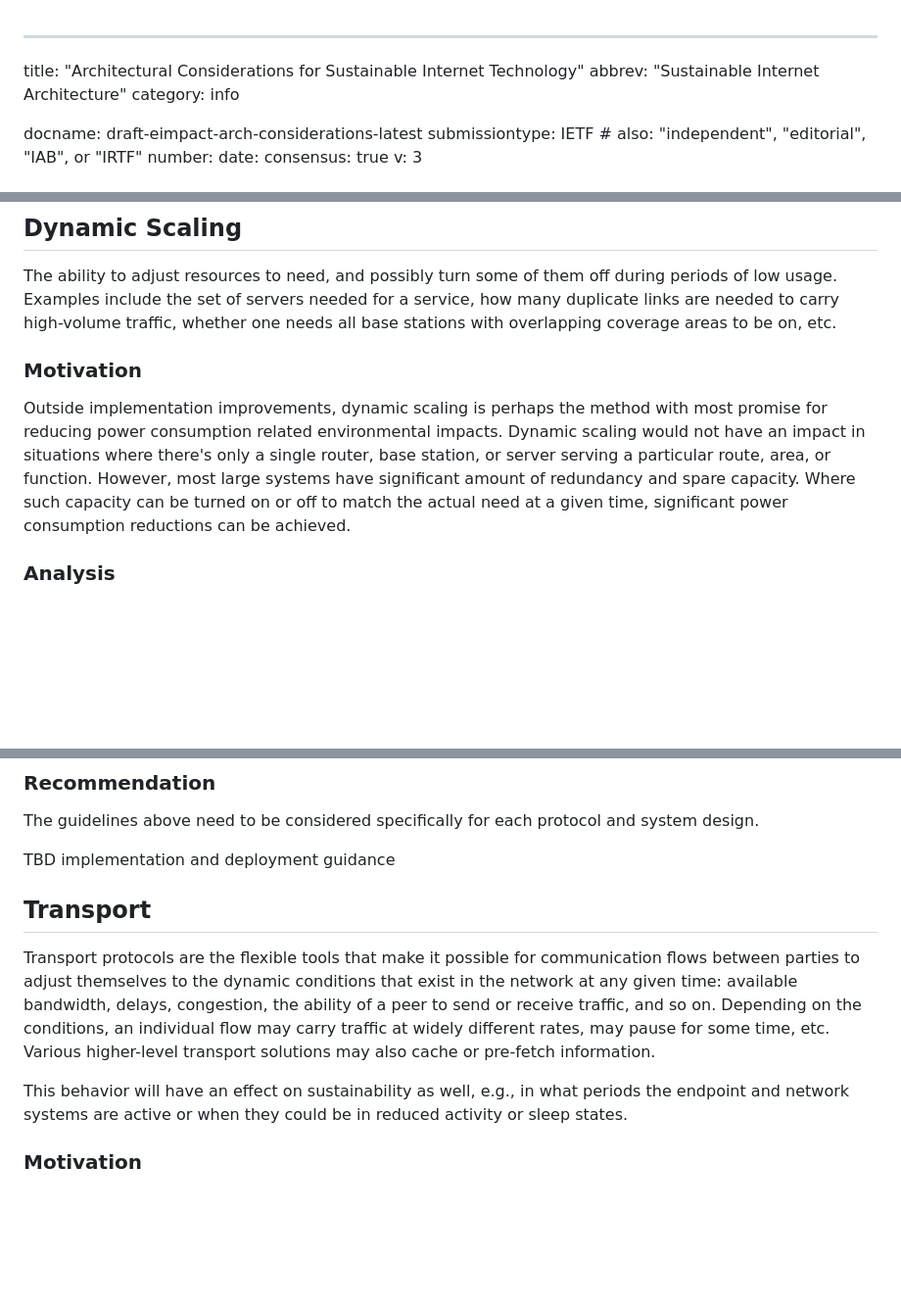
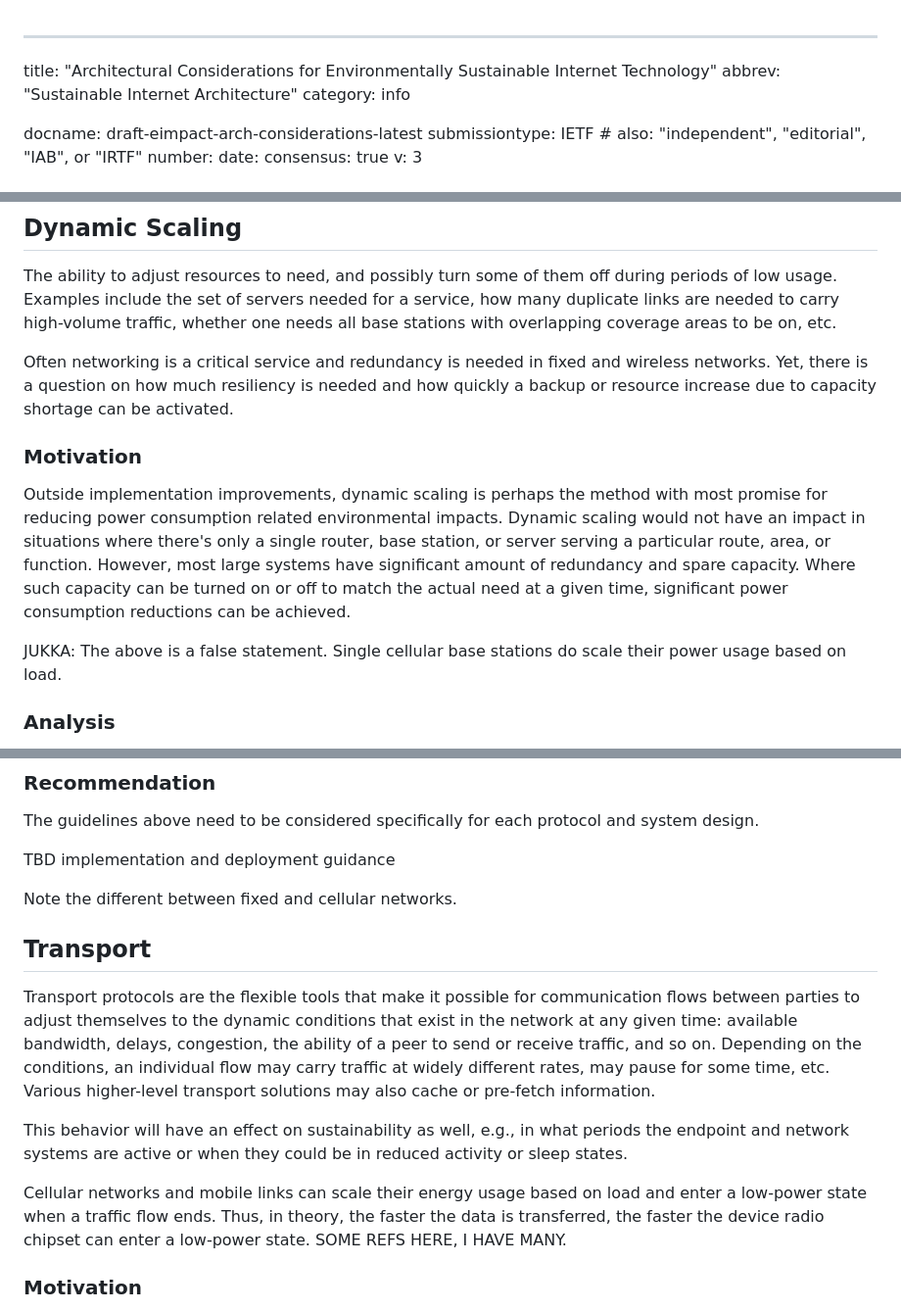
Before and after one commit to jariarkko/draft-eimpact-arch-considerations, a Markdown page: draft-eimpact-arch-considerations.md, 3 parts joined by grey strips. Shown at 98% size. Rendered like a GitHub page; blank space fills up the shorter version.

```diff
--- a/draft-eimpact-arch-considerations.md
+++ b/draft-eimpact-arch-considerations.md
@@ -1,5 +1,5 @@
 ---
-title: "Architectural Considerations for Sustainable Internet Technology"
+title: "Architectural Considerations for Environmentally Sustainable Internet Technology"
 abbrev: "Sustainable Internet Architecture"
 category: info
 
@@ -450,6 +464,8 @@ servers needed for a service, how many duplicate links are needed to
 carry high-volume traffic, whether one needs all base stations with
 overlapping coverage areas to be on, etc.
 
+Often networking is a critical service and redundancy is needed in fixed and wireless networks. Yet, there is a question on how much resiliency is needed and how quickly a backup or resource increase due to capacity shortage can be activated.
+
 ### Motivation
 
 Outside implementation improvements, dynamic scaling is perhaps the
@@ -461,6 +477,8 @@ systems have significant amount of redundancy and spare
 capacity. Where such capacity can be turned on or off to match the
 actual need at a given time, significant power consumption reductions
 can be achieved.
+
+JUKKA: The above is a false statement. Single cellular base stations do scale their power usage based on load.
 
 ### Analysis
 
@@ -502,6 +520,8 @@ The guidelines above need to be considered specifically for each protocol and sy
 
 TBD implementation and deployment guidance
 
+Note the different between fixed and cellular networks.
+
 ## Transport
 
 Transport protocols are the flexible tools that make it possible for
@@ -516,6 +536,8 @@ cache or pre-fetch information.
 This behavior will have an effect on sustainability as well, e.g., in
 what periods the endpoint and network systems are active or when they
 could be in reduced activity or sleep states.
+
+Cellular networks and mobile links can scale their energy usage based on load and enter a low-power state when a traffic flow ends. Thus, in theory, the faster the data is transferred, the faster the device radio chipset can enter a low-power state. SOME REFS HERE, I HAVE MANY.
 
 ### Motivation
 
```
Also changed, not shown: other parts of draft-eimpact-arch-considerations.md (+19 -5 lines).
